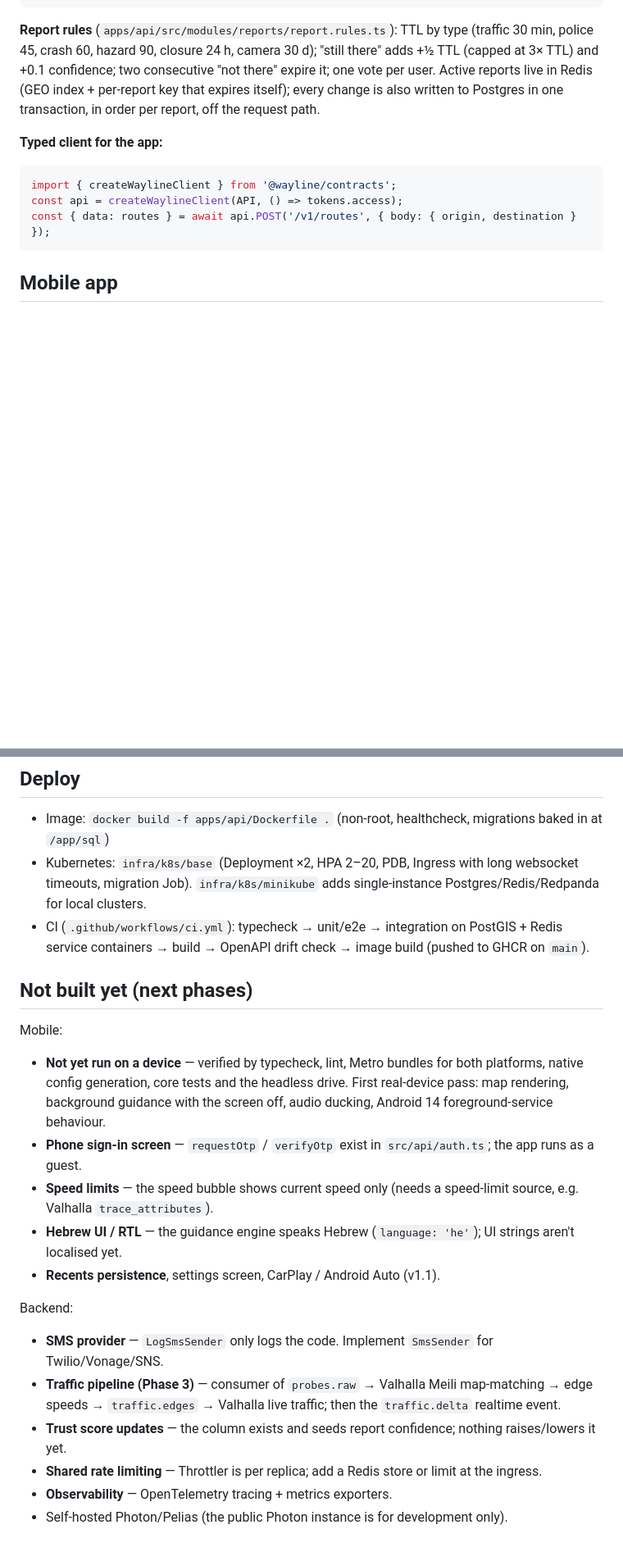
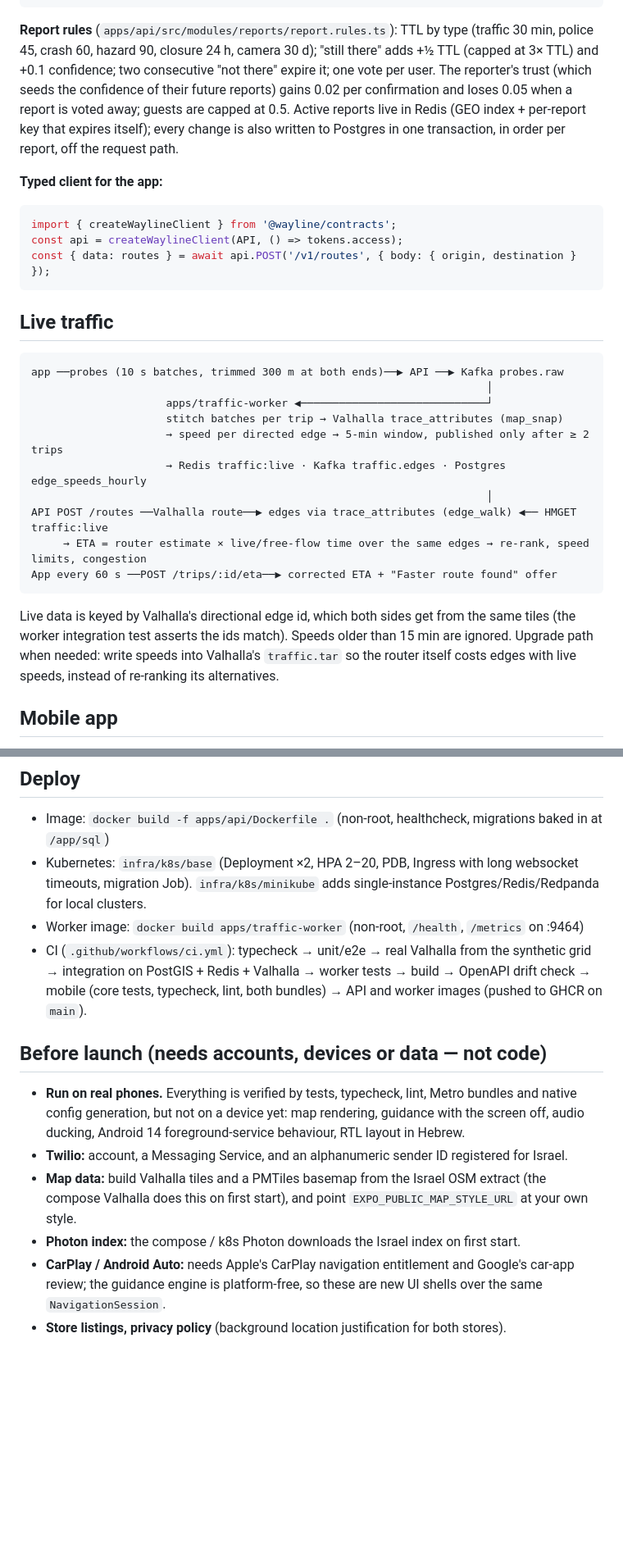
Before and after one commit to matanew1/wayline, a Markdown page: README.md, 2 parts joined by grey strips. Shown at 82% size. Drawn GitHub-style; blank space fills up the shorter version.

````diff
--- a/README.md
+++ b/README.md
@@ -81,7 +99,9 @@ s.on('report.upsert', (r) => …);  s.on('report.remove', ({ id }) => …);
 
 **Report rules** (`apps/api/src/modules/reports/report.rules.ts`): TTL by type (traffic 30 min, police 45,
 crash 60, hazard 90, closure 24 h, camera 30 d); "still there" adds +½ TTL (capped at 3× TTL) and
-+0.1 confidence; two consecutive "not there" expire it; one vote per user. Active reports live in
++0.1 confidence; two consecutive "not there" expire it; one vote per user. The reporter's trust
+(which seeds the confidence of their future reports) gains 0.02 per confirmation and loses 0.05 when
+a report is voted away; guests are capped at 0.5. Active reports live in
 Redis (GEO index + per-report key that expires itself); every change is also written to Postgres
 in one transaction, in order per report, off the request path.
 
@@ -92,6 +112,26 @@ import { createWaylineClient } from '@wayline/contracts';
 const api = createWaylineClient(API, () => tokens.access);
 const { data: routes } = await api.POST('/v1/routes', { body: { origin, destination } });
 ```
+
+## Live traffic
+
+```
+app ──probes (10 s batches, trimmed 300 m at both ends)──▶ API ──▶ Kafka probes.raw
+                                                                       │
+                     apps/traffic-worker ◀─────────────────────────────┘
+                     stitch batches per trip → Valhalla trace_attributes (map_snap)
+                     → speed per directed edge → 5-min window, published only after ≥ 2 trips
+                     → Redis traffic:live · Kafka traffic.edges · Postgres edge_speeds_hourly
+                                                                       │
+API POST /routes ──Valhalla route──▶ edges via trace_attributes (edge_walk) ◀── HMGET traffic:live
+     → ETA = router estimate × live/free-flow time over the same edges → re-rank, speed limits, congestion
+App every 60 s ──POST /trips/:id/eta──▶ corrected ETA + "Faster route found" offer
+```
+
+Live data is keyed by Valhalla's directional edge id, which both sides get from the same tiles
+(the worker integration test asserts the ids match). Speeds older than 15 min are ignored.
+Upgrade path when needed: write speeds into Valhalla's `traffic.tar` so the router itself costs
+edges with live speeds, instead of re-ranking its alternatives.
 
 ## Mobile app
 
@@ -137,26 +183,20 @@ PMTiles style for production.
 - Image: `docker build -f apps/api/Dockerfile .` (non-root, healthcheck, migrations baked in at `/app/sql`)
 - Kubernetes: `infra/k8s/base` (Deployment ×2, HPA 2–20, PDB, Ingress with long websocket timeouts,
   migration Job). `infra/k8s/minikube` adds single-instance Postgres/Redis/Redpanda for local clusters.
-- CI (`.github/workflows/ci.yml`): typecheck → unit/e2e → integration on PostGIS + Redis service
-  containers → build → OpenAPI drift check → image build (pushed to GHCR on `main`).
+- Worker image: `docker build apps/traffic-worker` (non-root, `/health`, `/metrics` on :9464)
+- CI (`.github/workflows/ci.yml`): typecheck → unit/e2e → real Valhalla from the synthetic grid →
+  integration on PostGIS + Redis + Valhalla → worker tests → build → OpenAPI drift check → mobile
+  (core tests, typecheck, lint, both bundles) → API and worker images (pushed to GHCR on `main`).
 
-## Not built yet (next phases)
+## Before launch (needs accounts, devices or data — not code)
 
-Mobile:
-- **Not yet run on a device** — verified by typecheck, lint, Metro bundles for both platforms, native
-  config generation, core tests and the headless drive. First real-device pass: map rendering,
-  background guidance with the screen off, audio ducking, Android 14 foreground-service behaviour.
-- **Phone sign-in screen** — `requestOtp` / `verifyOtp` exist in `src/api/auth.ts`; the app runs as a guest.
-- **Speed limits** — the speed bubble shows current speed only (needs a speed-limit source, e.g. Valhalla `trace_attributes`).
-- **Hebrew UI / RTL** — the guidance engine speaks Hebrew (`language: 'he'`); UI strings aren't localised yet.
-- **Recents persistence**, settings screen, CarPlay / Android Auto (v1.1).
-
-Backend:
-
-- **SMS provider** — `LogSmsSender` only logs the code. Implement `SmsSender` for Twilio/Vonage/SNS.
-- **Traffic pipeline (Phase 3)** — consumer of `probes.raw` → Valhalla Meili map-matching → edge
-  speeds → `traffic.edges` → Valhalla live traffic; then the `traffic.delta` realtime event.
-- **Trust score updates** — the column exists and seeds report confidence; nothing raises/lowers it yet.
-- **Shared rate limiting** — Throttler is per replica; add a Redis store or limit at the ingress.
-- **Observability** — OpenTelemetry tracing + metrics exporters.
-- Self-hosted Photon/Pelias (the public Photon instance is for development only).
+- **Run on real phones.** Everything is verified by tests, typecheck, lint, Metro bundles and native
+  config generation, but not on a device yet: map rendering, guidance with the screen off, audio
+  ducking, Android 14 foreground-service behaviour, RTL layout in Hebrew.
+- **Twilio:** account, a Messaging Service, and an alphanumeric sender ID registered for Israel.
+- **Map data:** build Valhalla tiles and a PMTiles basemap from the Israel OSM extract (the compose
+  Valhalla does this on first start), and point `EXPO_PUBLIC_MAP_STYLE_URL` at your own style.
+- **Photon index:** the compose / k8s Photon downloads the Israel index on first start.
+- **CarPlay / Android Auto:** needs Apple's CarPlay navigation entitlement and Google's car-app review;
+  the guidance engine is platform-free, so these are new UI shells over the same `NavigationSession`.
+- **Store listings, privacy policy** (background location justification for both stores).
````
Also changed, not shown: other parts of README.md (+36 -12 lines).
